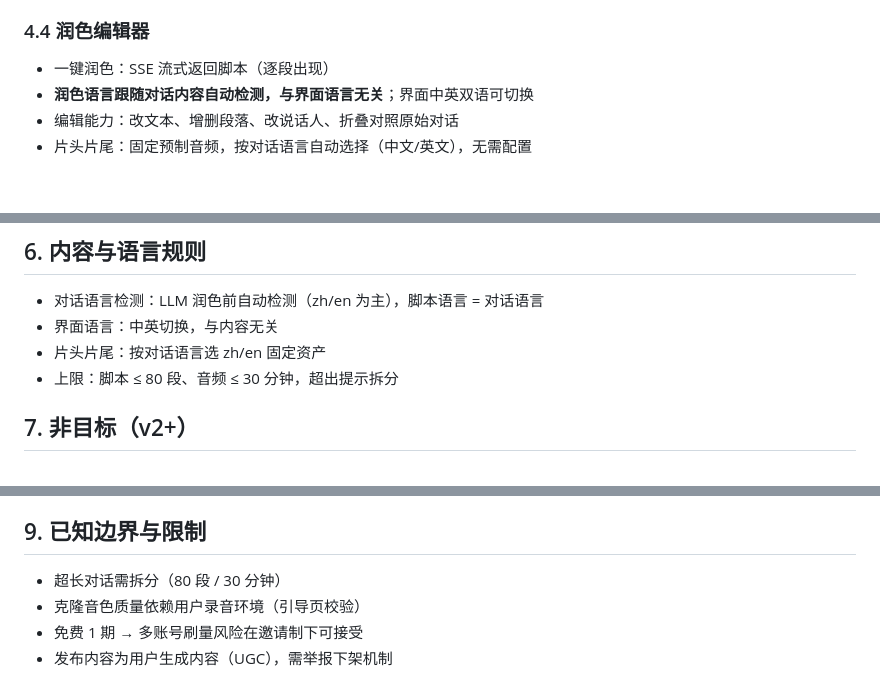
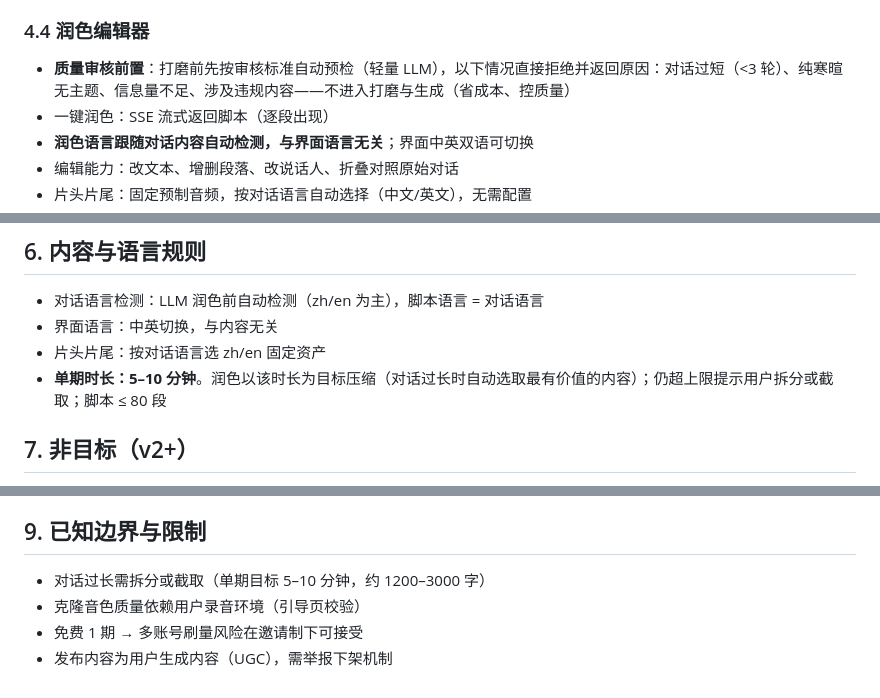
Before and after one commit to brickhu/dailog, a Markdown page: PRD.md, 3 parts joined by grey strips. GitHub-like rendering; blank space fills up the shorter version.

```diff
--- a/PRD.md
+++ b/PRD.md
@@ -51,6 +51,7 @@
 
 ### 4.4 润色编辑器
 
+- **质量审核前置**：打磨前先按审核标准自动预检（轻量 LLM），以下情况直接拒绝并返回原因：对话过短（<3 轮）、纯寒暄无主题、信息量不足、涉及违规内容——不进入打磨与生成（省成本、控质量）
 - 一键润色：SSE 流式返回脚本（逐段出现）
 - **润色语言跟随对话内容自动检测，与界面语言无关**；界面中英双语可切换
 - 编辑能力：改文本、增删段落、改说话人、折叠对照原始对话
@@ -103,7 +104,7 @@
 - 对话语言检测：LLM 润色前自动检测（zh/en 为主），脚本语言 = 对话语言
 - 界面语言：中英切换，与内容无关
 - 片头片尾：按对话语言选 zh/en 固定资产
-- 上限：脚本 ≤ 80 段、音频 ≤ 30 分钟，超出提示拆分
+- **单期时长：5–10 分钟**。润色以该时长为目标压缩（对话过长时自动选取最有价值的内容）；仍超上限提示用户拆分或截取；脚本 ≤ 80 段
 
 ## 7. 非目标（v2+）
 
@@ -124,7 +125,7 @@
 
 ## 9. 已知边界与限制
 
-- 超长对话需拆分（80 段 / 30 分钟）
+- 对话过长需拆分或截取（单期目标 5–10 分钟，约 1200–3000 字）
 - 克隆音色质量依赖用户录音环境（引导页校验）
 - 免费 1 期 → 多账号刷量风险在邀请制下可接受
 - 发布内容为用户生成内容（UGC），需举报下架机制
```
Also changed, not shown: AGENT.md (+2 -2 lines), ARC.md (+4 -4 lines).
